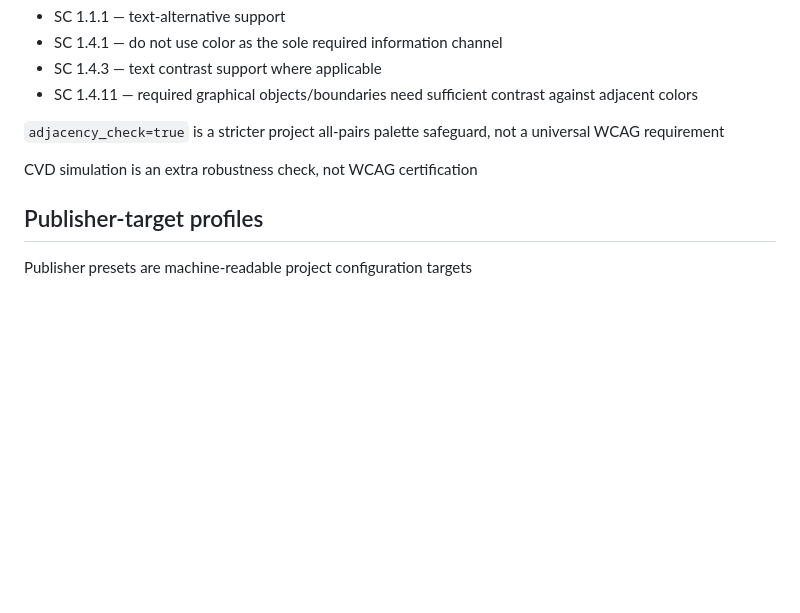
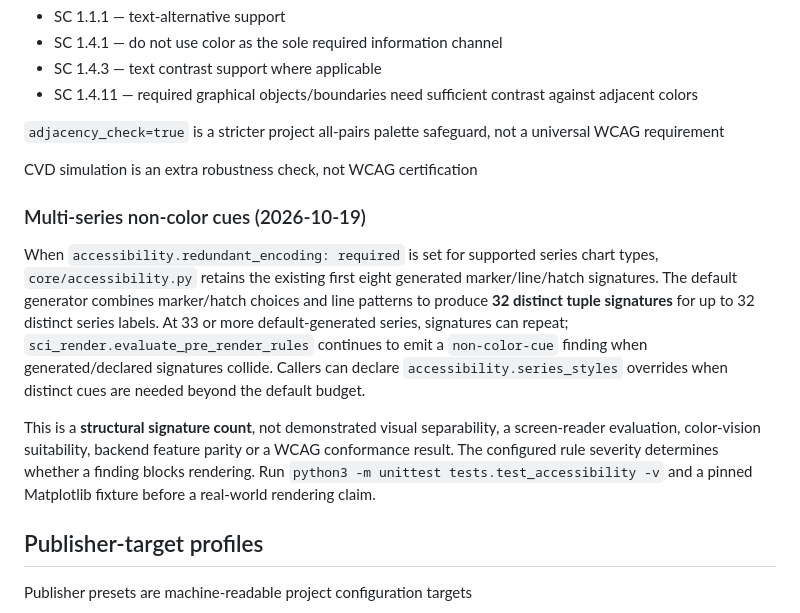
Before and after one commit to lostlight530/sci-render-kit, a Markdown page: README.md, the part around the change. Rendered like a GitHub page; blank space fills up the shorter version.

Commit message:
docs: bound 32-series non-color signature behavior and claim scope

```diff
--- a/README.md
+++ b/README.md
@@ -301,6 +301,12 @@ WCAG 2.2 is used with scoped semantics
 
 CVD simulation is an extra robustness check, not WCAG certification
 
+### Multi-series non-color cues (2026-10-19)
+
+When `accessibility.redundant_encoding: required` is set for supported series chart types, `core/accessibility.py` retains the existing first eight generated marker/line/hatch signatures. The default generator combines marker/hatch choices and line patterns to produce **32 distinct tuple signatures** for up to 32 distinct series labels. At 33 or more default-generated series, signatures can repeat; `sci_render.evaluate_pre_render_rules` continues to emit a `non-color-cue` finding when generated/declared signatures collide. Callers can declare `accessibility.series_styles` overrides when distinct cues are needed beyond the default budget.
+
+This is a **structural signature count**, not demonstrated visual separability, a screen-reader evaluation, color-vision suitability, backend feature parity or a WCAG conformance result. The configured rule severity determines whether a finding blocks rendering. Run `python3 -m unittest tests.test_accessibility -v` and a pinned Matplotlib fixture before a real-world rendering claim.
+
 ## Publisher-target profiles
 
 Publisher presets are machine-readable project configuration targets
```
